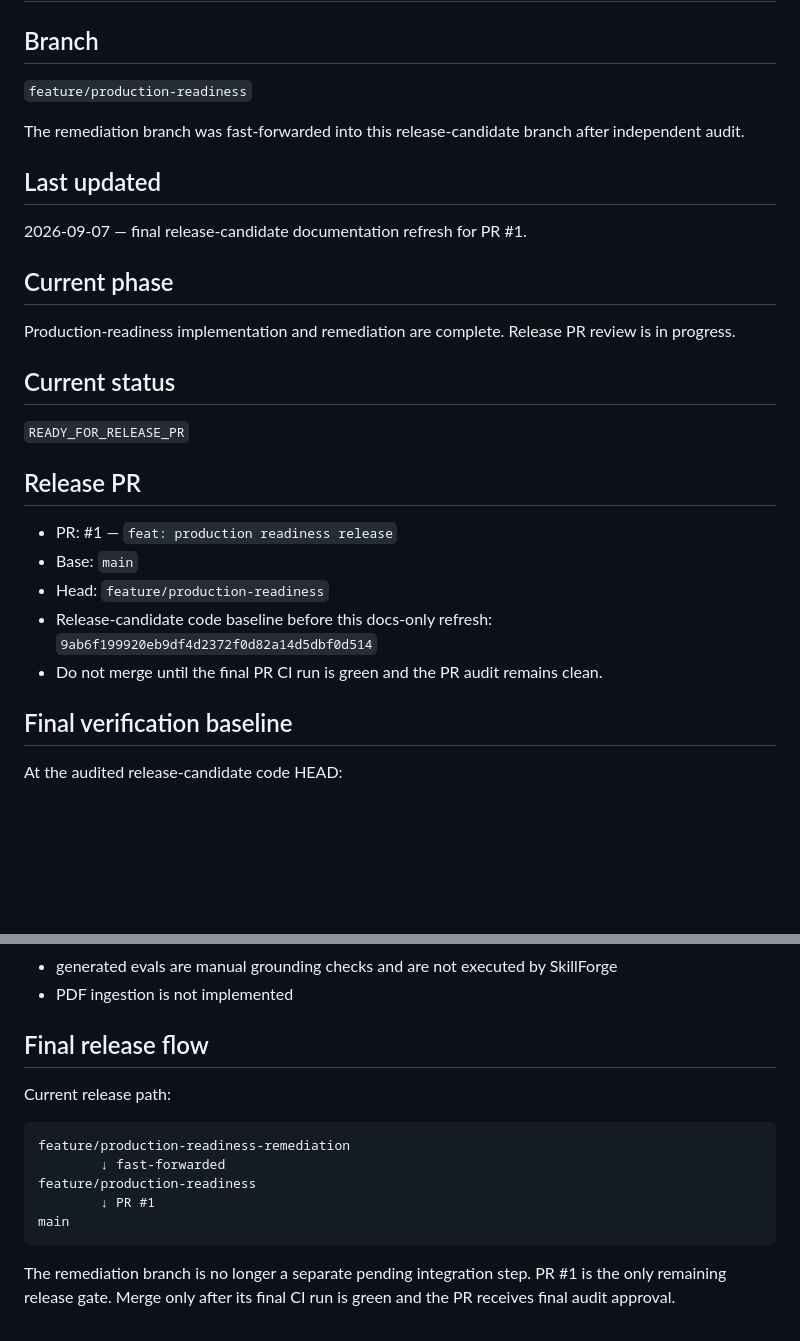
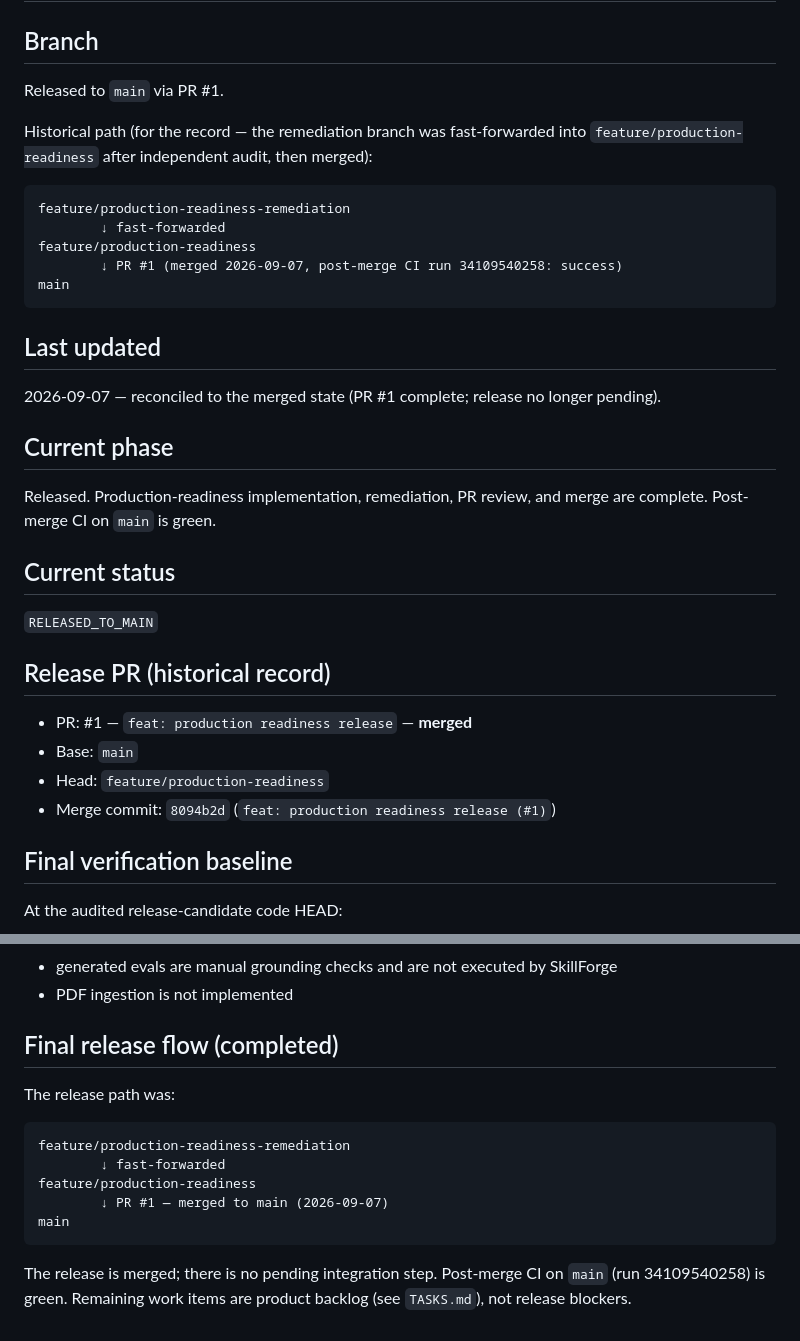
Before and after one commit to khoa8/skill-forge, a Markdown page: docs/PRODUCTION_READINESS_STATUS.md, 2 parts joined by grey strips. GitHub-like rendering; blank space fills up the shorter version.

````diff
--- a/docs/PRODUCTION_READINESS_STATUS.md
+++ b/docs/PRODUCTION_READINESS_STATUS.md
@@ -2,29 +2,38 @@
 
 ## Branch
 
-`feature/production-readiness`
+Released to `main` via PR #1.
 
-The remediation branch was fast-forwarded into this release-candidate branch after independent audit.
+Historical path (for the record — the remediation branch was fast-forwarded into
+`feature/production-readiness` after independent audit, then merged):
+
+```text
+feature/production-readiness-remediation
+        ↓ fast-forwarded
+feature/production-readiness
+        ↓ PR #1 (merged 2026-09-07, post-merge CI run 34109540258: success)
+main
+```
 
 ## Last updated
 
-2026-09-07 — final release-candidate documentation refresh for PR #1.
+2026-09-07 — reconciled to the merged state (PR #1 complete; release no longer pending).
 
 ## Current phase
 
-Production-readiness implementation and remediation are complete. Release PR review is in progress.
+Released. Production-readiness implementation, remediation, PR review, and merge are complete.
+Post-merge CI on `main` is green.
 
 ## Current status
 
-`READY_FOR_RELEASE_PR`
+`RELEASED_TO_MAIN`
 
-## Release PR
+## Release PR (historical record)
 
-- PR: #1 — `feat: production readiness release`
+- PR: #1 — `feat: production readiness release` — **merged**
 - Base: `main`
 - Head: `feature/production-readiness`
-- Release-candidate code baseline before this docs-only refresh: `9ab6f199920eb9df4d2372f0d82a14d5dbf0d514`
-- Do not merge until the final PR CI run is green and the PR audit remains clean.
+- Merge commit: `8094b2d` (`feat: production readiness release (#1)`)
 
 ## Final verification baseline
 
@@ -177,16 +186,18 @@ The production-readiness run exercised:
 - generated evals are manual grounding checks and are not executed by SkillForge
 - PDF ingestion is not implemented
 
-## Final release flow
+## Final release flow (completed)
 
-Current release path:
+The release path was:
 
 ```text
 feature/production-readiness-remediation
         ↓ fast-forwarded
 feature/production-readiness
-        ↓ PR #1
+        ↓ PR #1 — merged to main (2026-09-07)
 main
 ```
 
-The remediation branch is no longer a separate pending integration step. PR #1 is the only remaining release gate. Merge only after its final CI run is green and the PR receives final audit approval.
+The release is merged; there is no pending integration step. Post-merge CI on `main`
+(run 34109540258) is green. Remaining work items are product backlog (see `TASKS.md`),
+not release blockers.
````
Also changed, not shown: FINAL_REPORT.md (+7 -0 lines), PROJECT_STATUS.md (+4 -4 lines).
